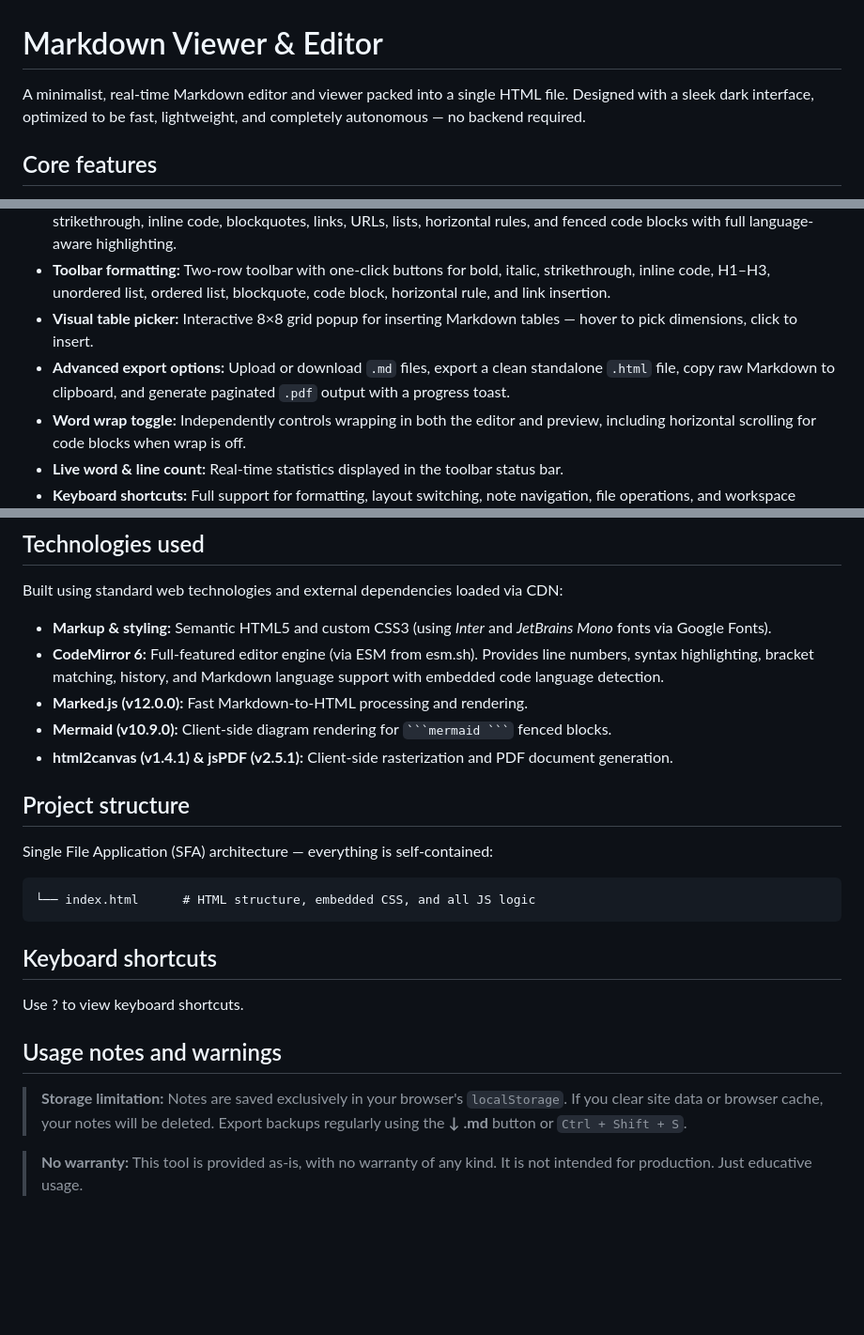
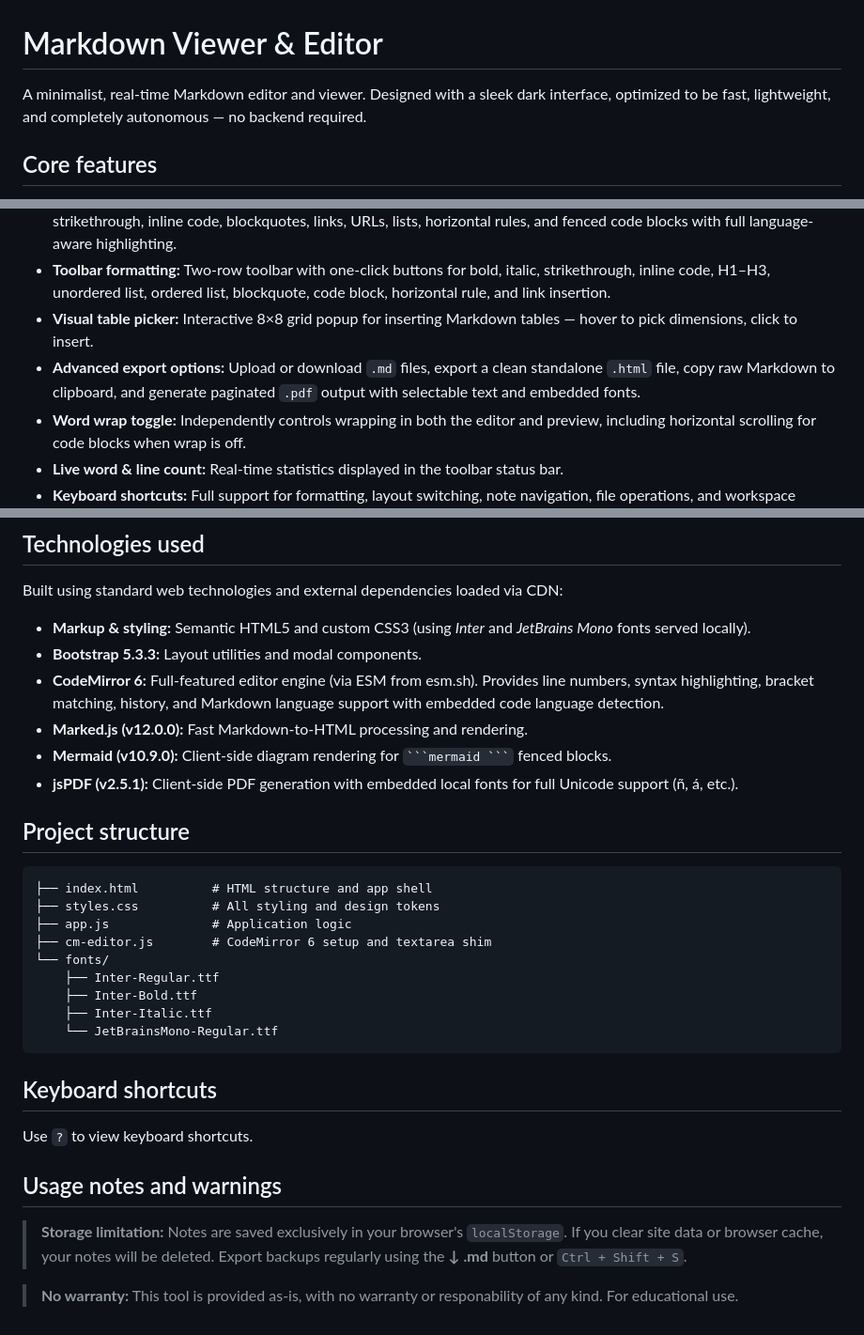
Before and after one commit to alfamirio/markdown-viewer, a Markdown page: README.md, 3 parts joined by grey strips. Shown at 94% size. Rendered like a GitHub page; blank space fills up the shorter version.

````diff
--- a/README.md
+++ b/README.md
@@ -1,6 +1,6 @@
 # Markdown Viewer & Editor
 
-A minimalist, real-time Markdown editor and viewer packed into a single HTML file. Designed with a sleek dark interface, optimized to be fast, lightweight, and completely autonomous — no backend required.
+A minimalist, real-time Markdown editor and viewer. Designed with a sleek dark interface, optimized to be fast, lightweight, and completely autonomous — no backend required.
 
 ## Core features
 
@@ -13,7 +13,7 @@ A minimalist, real-time Markdown editor and viewer packed into a single HTML fil
 * **Rich syntax highlighting:** Toggle-able per-token coloring for headings (each level a distinct hue), bold, italic, strikethrough, inline code, blockquotes, links, URLs, lists, horizontal rules, and fenced code blocks with full language-aware highlighting.
 * **Toolbar formatting:** Two-row toolbar with one-click buttons for bold, italic, strikethrough, inline code, H1–H3, unordered list, ordered list, blockquote, code block, horizontal rule, and link insertion.
 * **Visual table picker:** Interactive 8×8 grid popup for inserting Markdown tables — hover to pick dimensions, click to insert.
-* **Advanced export options:** Upload or download `.md` files, export a clean standalone `.html` file, copy raw Markdown to clipboard, and generate paginated `.pdf` output with a progress toast.
+* **Advanced export options:** Upload or download `.md` files, export a clean standalone `.html` file, copy raw Markdown to clipboard, and generate paginated `.pdf` output with selectable text and embedded fonts.
 * **Word wrap toggle:** Independently controls wrapping in both the editor and preview, including horizontal scrolling for code blocks when wrap is off.
 * **Live word & line count:** Real-time statistics displayed in the toolbar status bar.
 * **Keyboard shortcuts:** Full support for formatting, layout switching, note navigation, file operations, and workspace management.
@@ -25,25 +25,33 @@ A minimalist, real-time Markdown editor and viewer packed into a single HTML fil
 
 Built using standard web technologies and external dependencies loaded via CDN:
 
-* **Markup & styling:** Semantic HTML5 and custom CSS3 (using *Inter* and *JetBrains Mono* fonts via Google Fonts).
+* **Markup & styling:** Semantic HTML5 and custom CSS3 (using *Inter* and *JetBrains Mono* fonts served locally).
+* **Bootstrap 5.3.3:** Layout utilities and modal components.
 * **CodeMirror 6:** Full-featured editor engine (via ESM from esm.sh). Provides line numbers, syntax highlighting, bracket matching, history, and Markdown language support with embedded code language detection.
 * **Marked.js (v12.0.0):** Fast Markdown-to-HTML processing and rendering.
 * **Mermaid (v10.9.0):** Client-side diagram rendering for ` ```mermaid ``` ` fenced blocks.
-* **html2canvas (v1.4.1) & jsPDF (v2.5.1):** Client-side rasterization and PDF document generation.
+* **jsPDF (v2.5.1):** Client-side PDF generation with embedded local fonts for full Unicode support (ñ, á, etc.).
 
 ## Project structure
 
-Single File Application (SFA) architecture — everything is self-contained:
-
 ```text
-└── index.html      # HTML structure, embedded CSS, and all JS logic
+├── index.html          # HTML structure and app shell
+├── styles.css          # All styling and design tokens
+├── app.js              # Application logic
+├── cm-editor.js        # CodeMirror 6 setup and textarea shim
+└── fonts/
+    ├── Inter-Regular.ttf
+    ├── Inter-Bold.ttf
+    ├── Inter-Italic.ttf
+    └── JetBrainsMono-Regular.ttf
 ```
 
 ## Keyboard shortcuts
-Use ? to view keyboard shortcuts.
+
+Use `?` to view keyboard shortcuts.
 
 ## Usage notes and warnings
 
 > **Storage limitation:** Notes are saved exclusively in your browser's `localStorage`. If you clear site data or browser cache, your notes will be deleted. Export backups regularly using the **↓ .md** button or `Ctrl + Shift + S`.
 
-> **No warranty:** This tool is provided as-is, with no warranty of any kind. It is not intended for production. Just educative usage.
+> **No warranty:** This tool is provided as-is, with no warranty or responability of any kind. For educational use.
````
